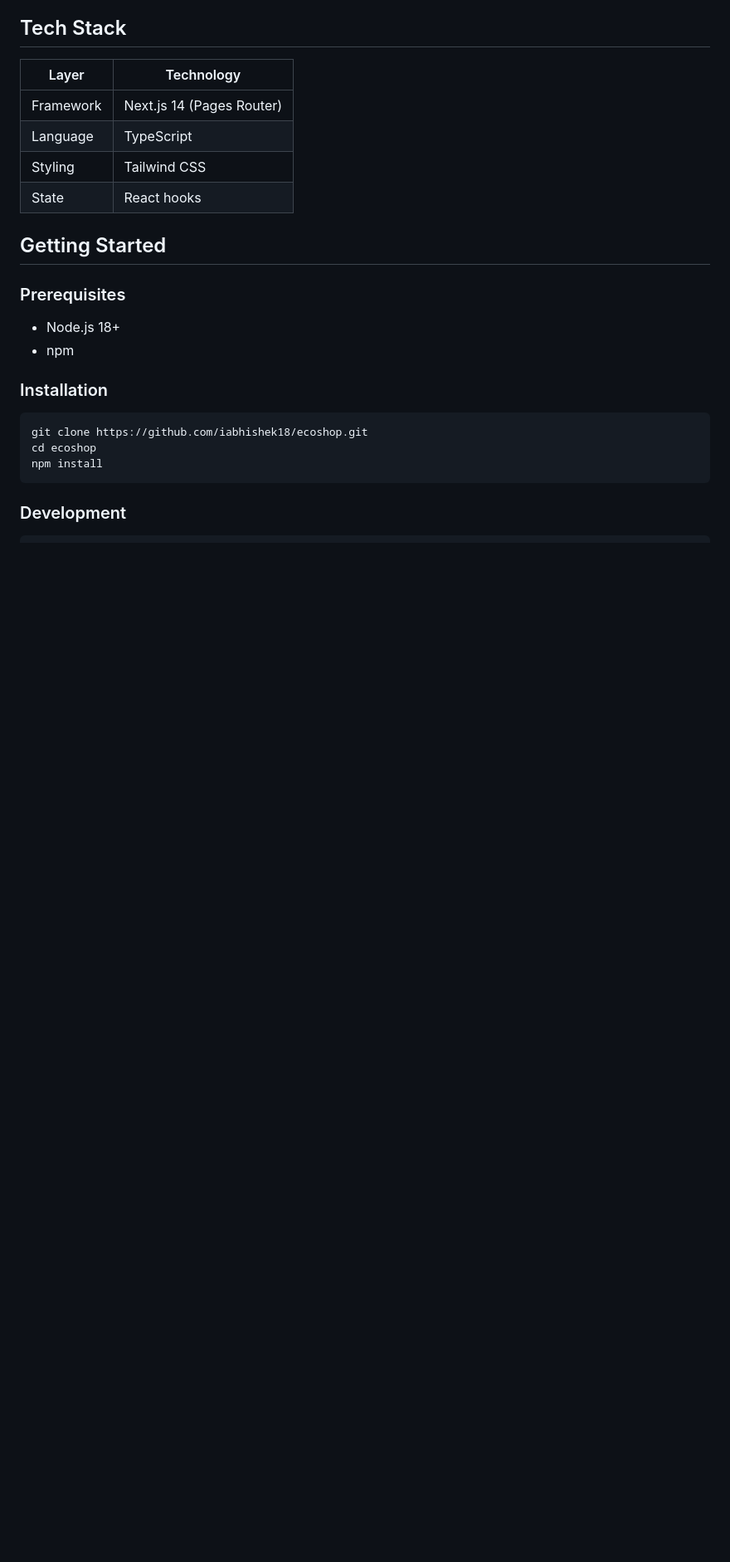
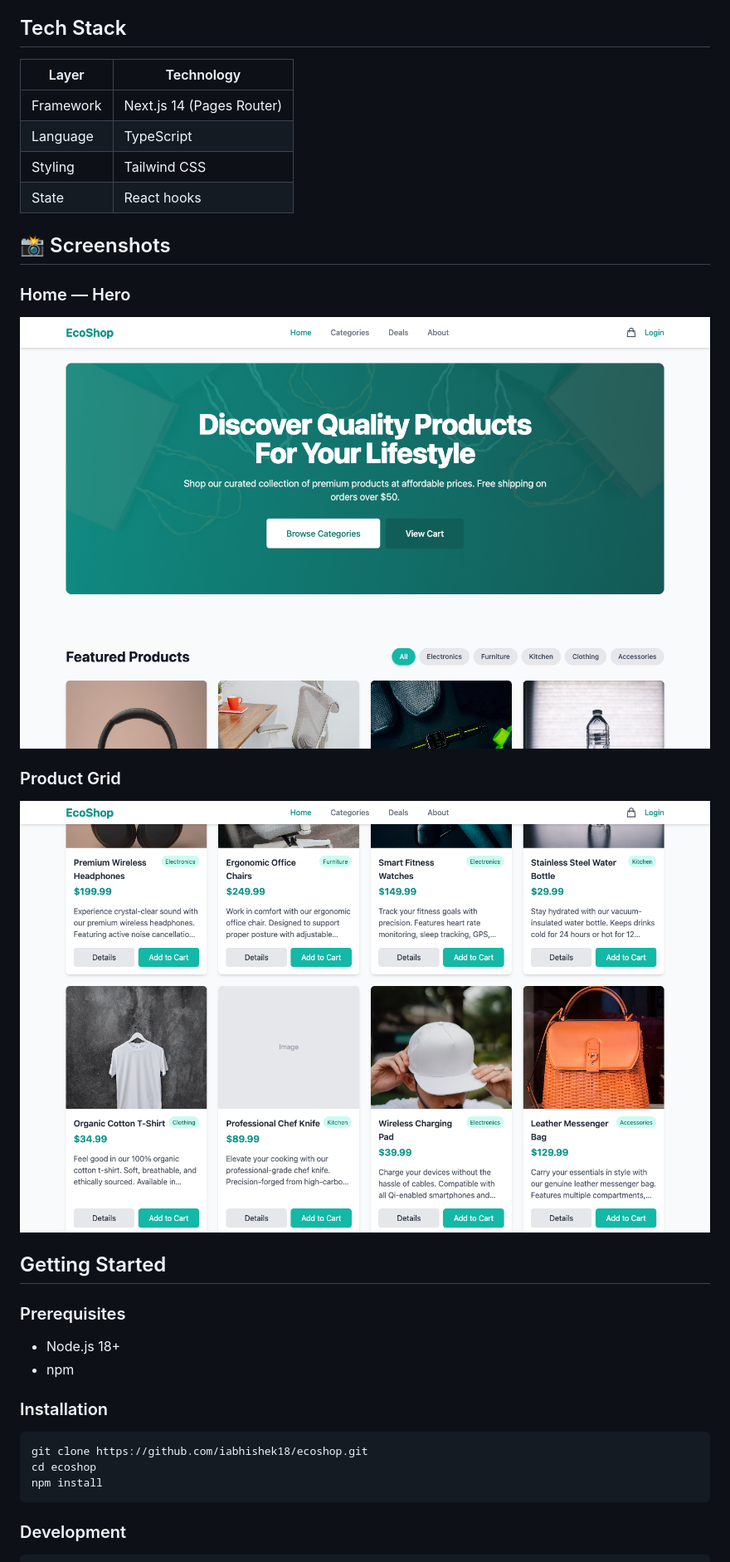
Before and after one commit to iabhishek18/ecoshop, a Markdown page: README.md, the part around one of its changes. Shown at 83% size. Drawn GitHub-style; pictures changed too: screenshots/home.png (added), screenshots/products.png (added); blank space fills up the shorter version.

```diff
--- a/README.md
+++ b/README.md
@@ -21,6 +27,16 @@ A premium e-commerce single page application built with Next.js, TypeScript, and
 | Language | TypeScript |
 | Styling | Tailwind CSS |
 | State | React hooks |
+
+## 📸 Screenshots
+
+### Home — Hero
+
+![Home — Hero](screenshots/home.png)
+
+### Product Grid
+
+![Product Grid](screenshots/products.png)
 
 ## Getting Started
 
```
Also changed, not shown: other parts of README.md (+6 -0 lines).
